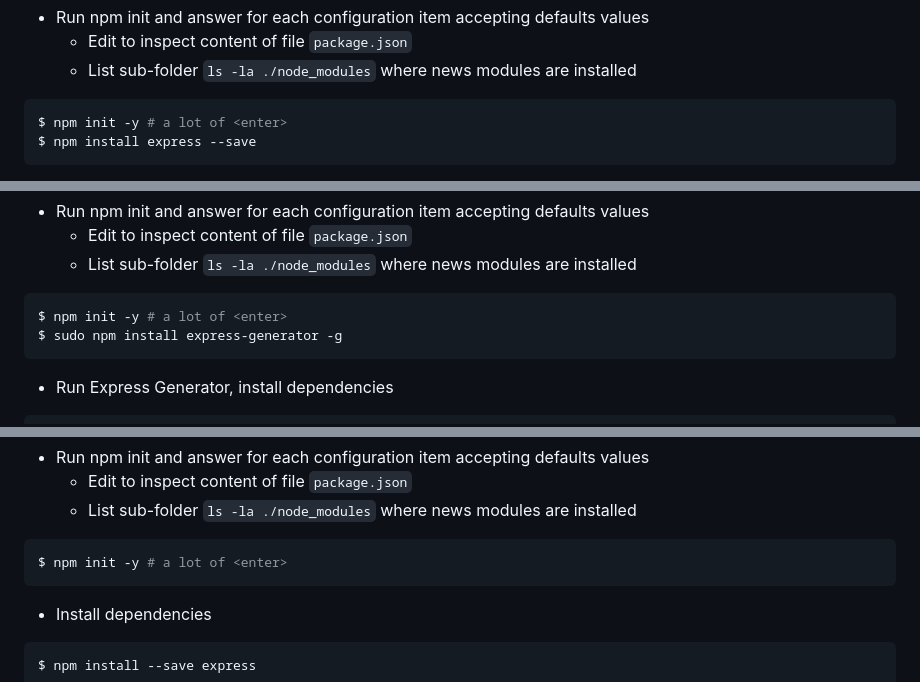
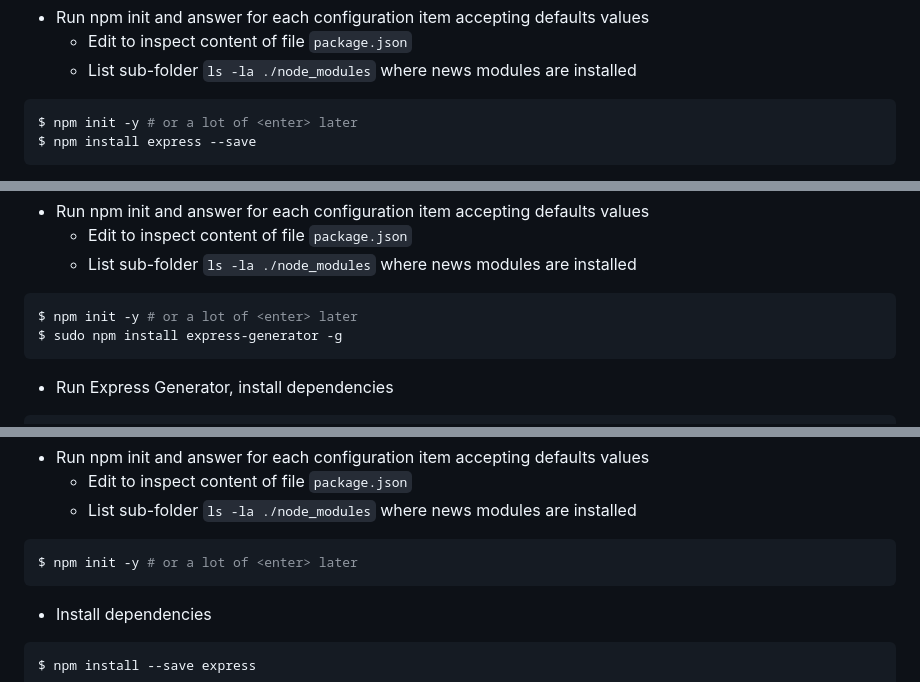
Before and after one commit to josemarsilva/node-tutorial-edureka, a Markdown page: README.md, 3 parts joined by grey strips. GitHub-like rendering.

````diff
--- a/README.md
+++ b/README.md
@@ -304,7 +304,7 @@ $ cd node-express-tutorial
   * List sub-folder `ls -la ./node_modules` where news modules are installed
 
 ```bash
-$ npm init -y # a lot of <enter>
+$ npm init -y # or a lot of <enter> later
 $ npm install express --save
 ```
 
@@ -348,7 +348,7 @@ $ cd node-express-generator-tutorial
   * List sub-folder `ls -la ./node_modules` where news modules are installed
 
 ```bash
-$ npm init -y # a lot of <enter>
+$ npm init -y # or a lot of <enter> later
 $ sudo npm install express-generator -g
 ```
 
@@ -410,7 +410,7 @@ $ cd node-restfull-api-express-generator-tutorial
   * List sub-folder `ls -la ./node_modules` where news modules are installed
 
 ```bash
-$ npm init -y # a lot of <enter>
+$ npm init -y # or a lot of <enter> later
 ```
 
 * Install dependencies
````
Also changed, not shown: other parts of README.md (+98 -13 lines).
